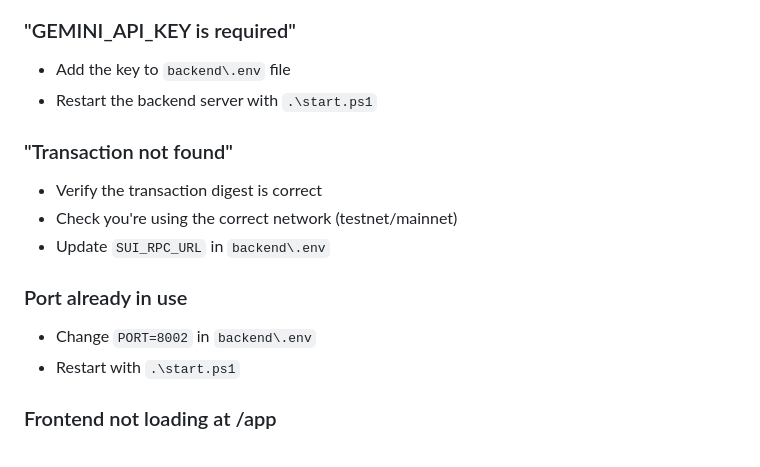
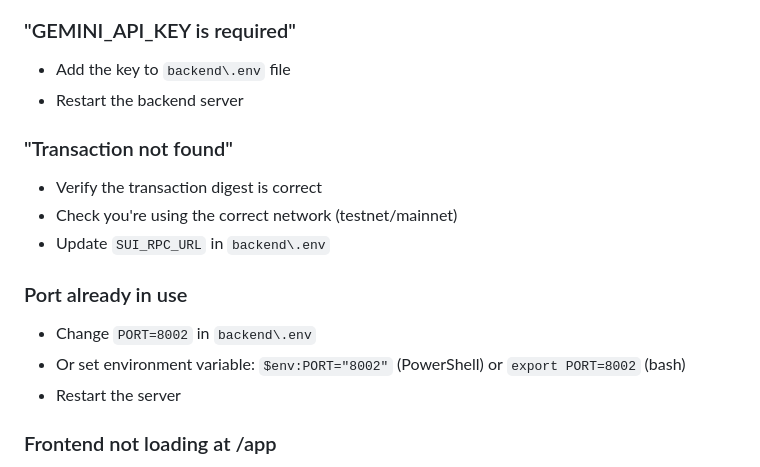
Before and after one commit to DamaMichaelYohanna/suilyzer, a Markdown page: README.md, the part around one of its changes. Drawn GitHub-style.

```diff
--- a/README.md
+++ b/README.md
@@ -277,7 +250,7 @@ HOST=0.0.0.0
 
 ### "GEMINI_API_KEY is required"
 - Add the key to `backend\.env` file
-- Restart the backend server with `.\start.ps1`
+- Restart the backend server
 
 ### "Transaction not found"
 - Verify the transaction digest is correct
@@ -286,7 +259,8 @@ HOST=0.0.0.0
 
 ### Port already in use
 - Change `PORT=8002` in `backend\.env`
-- Restart with `.\start.ps1`
+- Or set environment variable: `$env:PORT="8002"` (PowerShell) or `export PORT=8002` (bash)
+- Restart the server
 
 ### Frontend not loading at /app
 - Ensure backend is running: http://localhost:8001/health
```
Also changed, not shown: other parts of README.md (+7 -34 lines).
